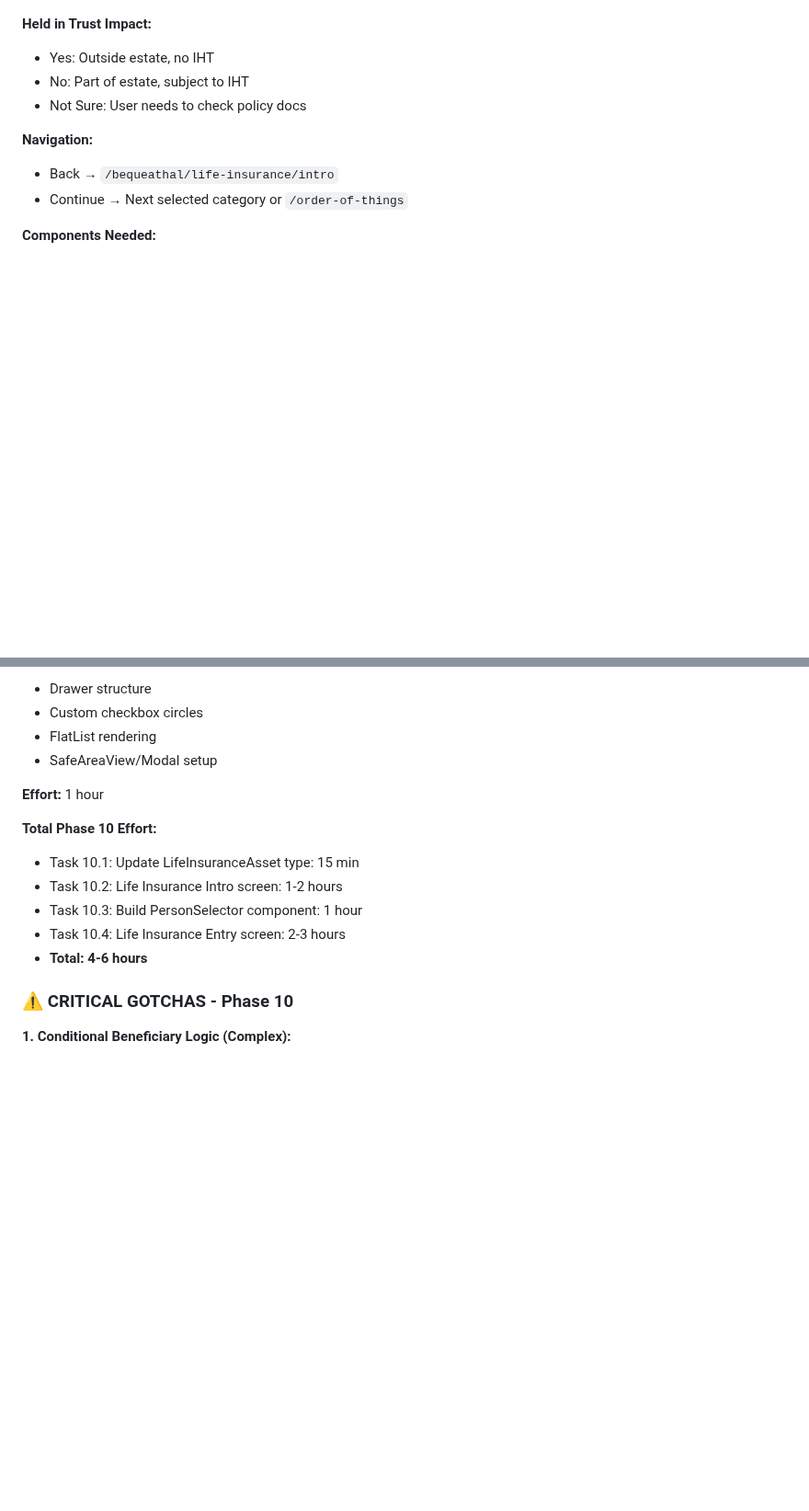
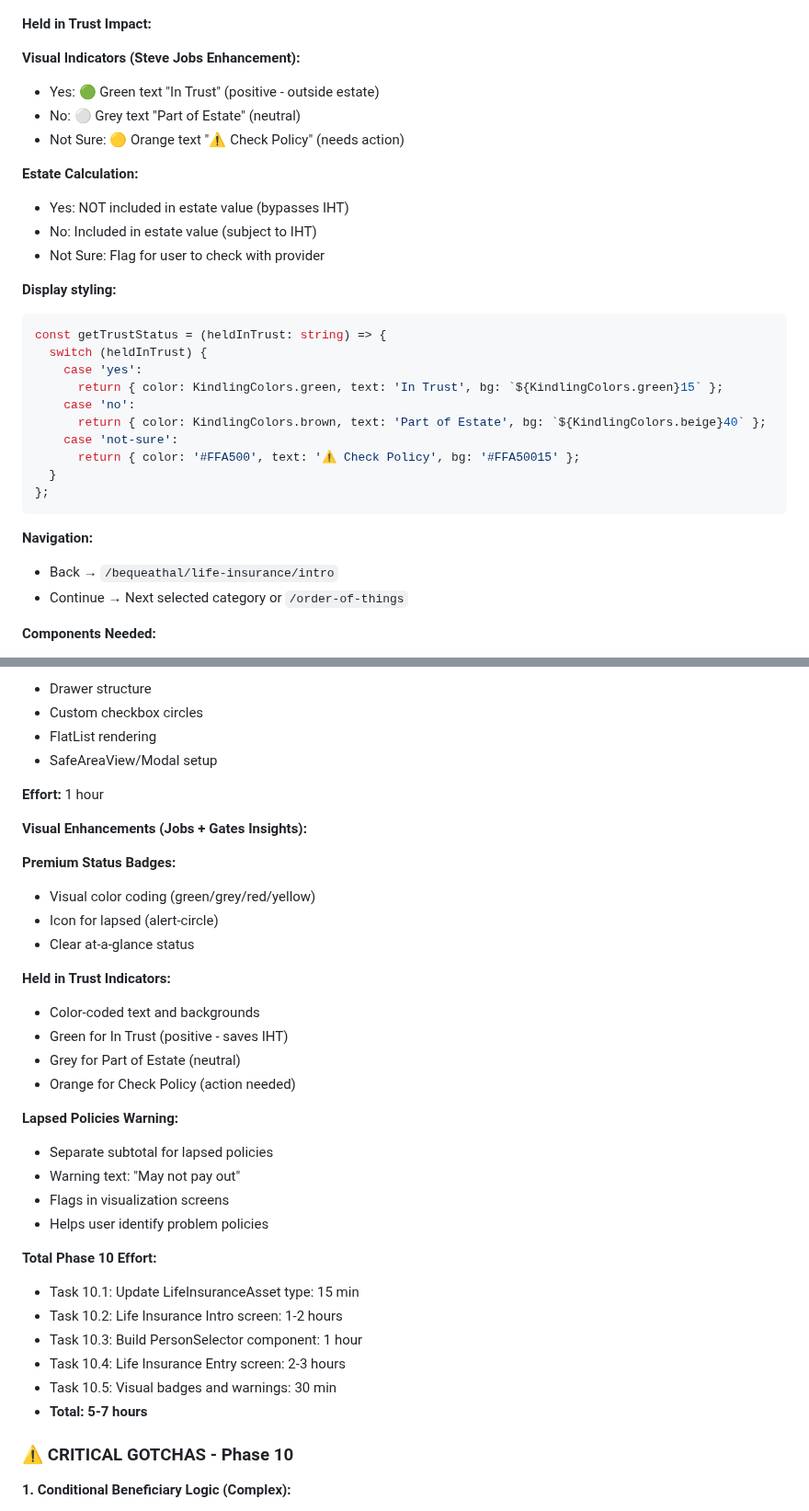
Before and after one commit to lukeaikman/kindling-mono, a Markdown page: rnative/planning/ASSET_MANAGEMENT_PLAN.md, 2 parts joined by grey strips. Shown at 92% size. Drawn GitHub-style; blank space fills up the shorter version.

````diff
--- a/rnative/planning/ASSET_MANAGEMENT_PLAN.md
+++ b/rnative/planning/ASSET_MANAGEMENT_PLAN.md
@@ -2650,8 +2697,29 @@ Display as: "Unknown Person 50%"
 
 **Held in Trust Impact:**
-- Yes: Outside estate, no IHT
-- No: Part of estate, subject to IHT
-- Not Sure: User needs to check policy docs
+
+**Visual Indicators (Steve Jobs Enhancement):**
+- Yes: 🟢 Green text "In Trust" (positive - outside estate)
+- No: ⚪ Grey text "Part of Estate" (neutral)
+- Not Sure: 🟡 Orange text "⚠️ Check Policy" (needs action)
+
+**Estate Calculation:**
+- Yes: NOT included in estate value (bypasses IHT)
+- No: Included in estate value (subject to IHT)
+- Not Sure: Flag for user to check with provider
+
+**Display styling:**
+```typescript
+const getTrustStatus = (heldInTrust: string) => {
+  switch (heldInTrust) {
+    case 'yes':
+      return { color: KindlingColors.green, text: 'In Trust', bg: `${KindlingColors.green}15` };
+    case 'no':
+      return { color: KindlingColors.brown, text: 'Part of Estate', bg: `${KindlingColors.beige}40` };
+    case 'not-sure':
+      return { color: '#FFA500', text: '⚠️ Check Policy', bg: '#FFA50015' };
+  }
+};
+```
 
 **Navigation:**
 - Back → `/bequeathal/life-insurance/intro`
@@ -2712,12 +2780,32 @@ interface PersonSelectorProps {
 
 **Effort:** 1 hour
 
+**Visual Enhancements (Jobs + Gates Insights):**
+
+**Premium Status Badges:**
+- Visual color coding (green/grey/red/yellow)
+- Icon for lapsed (alert-circle)
+- Clear at-a-glance status
+
+**Held in Trust Indicators:**
+- Color-coded text and backgrounds
+- Green for In Trust (positive - saves IHT)
+- Grey for Part of Estate (neutral)
+- Orange for Check Policy (action needed)
+
+**Lapsed Policies Warning:**
+- Separate subtotal for lapsed policies
+- Warning text: "May not pay out"
+- Flags in visualization screens
+- Helps user identify problem policies
+
 **Total Phase 10 Effort:**
 - Task 10.1: Update LifeInsuranceAsset type: 15 min
 - Task 10.2: Life Insurance Intro screen: 1-2 hours
 - Task 10.3: Build PersonSelector component: 1 hour
 - Task 10.4: Life Insurance Entry screen: 2-3 hours
-- **Total: 4-6 hours**
+- Task 10.5: Visual badges and warnings: 30 min
+- **Total: 5-7 hours**
 
 ### ⚠️ CRITICAL GOTCHAS - Phase 10
 
````
Also changed, not shown: other parts of rnative/planning/ASSET_MANAGEMENT_PLAN.md (+50 -3 lines).
